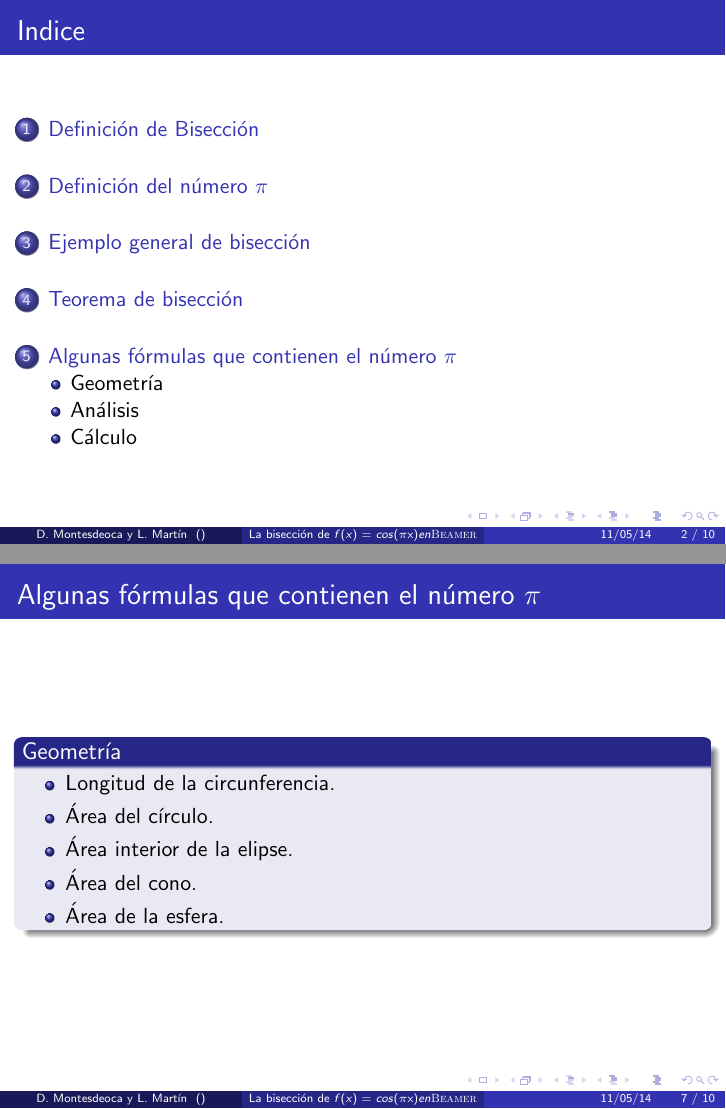
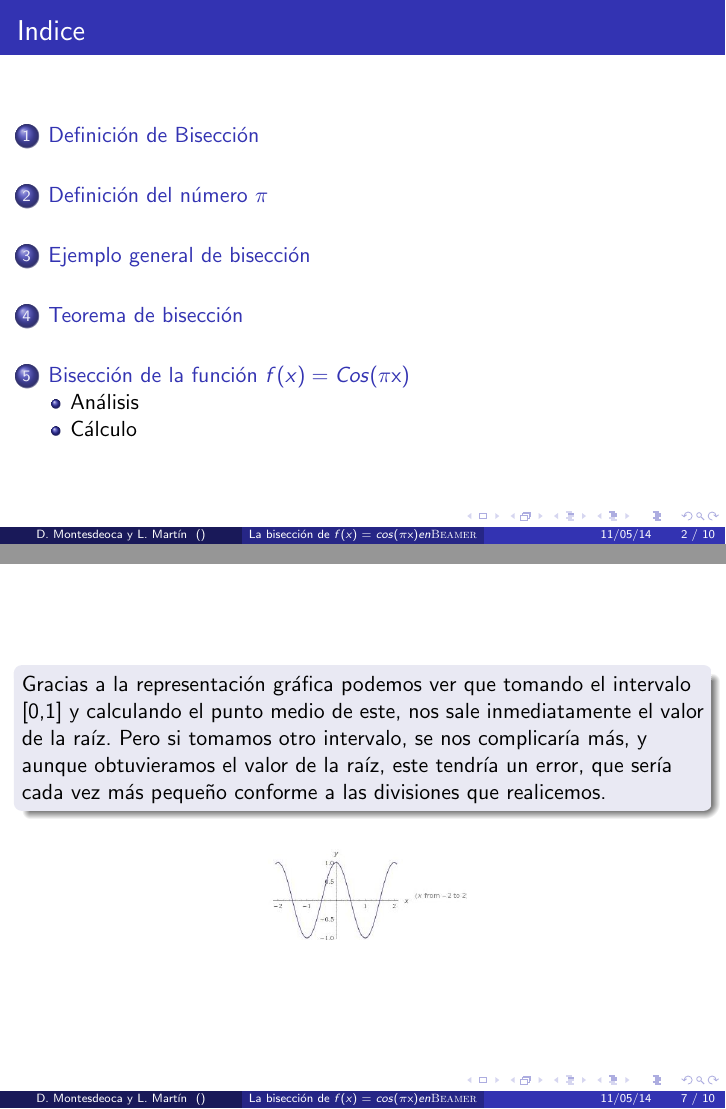
Before and after one commit to alu0100833218/Equipo_1_A, LaTeX slides (src/biseccioncos.tex): pages 6 and 15 of 23 before the commit and pages 6 and 11 of 19 after it, joined at a grey line. The pictures show the PDF file src/biseccioncos.pdf that the author committed with the source.

Commit message:
Coseno de pix

```diff
--- a/src/biseccioncos.tex
+++ b/src/biseccioncos.tex
@@ -75,31 +75,20 @@ En la figura, se muestra gráficamente como los valores sucesivos convergen en u
 \begin{frame}
 \frametitle{Teorema de Bisección}
 \begin{block}{Teorema}
-Si $[a_0, b_0],[a_1,b1],...,[a_n,b_n],...,$ denotan los intervalos en el método de la bisección, entonces los límites $\lim_{n\rightarrow \infty} a_n$ y $\lim_{n\rightarrow \infty}b_n $ existen , son iguales y representan un cero de f. Si r=$\lim_{n\rightarrow \infty}c_n$ y $c_n=(a_n+b_n)$ entonces: $$\|r-c_n\|<=2^{-(n+1)} (b_0 - a_0)$$
+Si $[a_0, b_0],[a_1,b1],...,[a_n,b_n],...,$ denotan los intervalos en el método de la bisección, entonces los límites $\lim_{n\rightarrow \infty} a_n$ y $\lim_{n\rightarrow \infty}b_n $ existen , son iguales y representan un cero de f. Si r=$\lim_{n\rightarrow \infty}c_n$ y $c_n=(a_n+b_n)$ entonces: $$|r-c_n|<=2^{-(n+1)} (b_0 - a_0)$$
 \end{block}
 
 \end{frame}
 
 
-\section{Algunas fórmulas que contienen el número $\pi$}
-\subsection{Geometría}
+\section{Bisección de la función $f(x)=Cos($\pi$x)$}
 
 \begin{frame}
-\frametitle{Algunas fórmulas que contienen el número $\pi$}
+\frametitle{Bisección de la función $f(x)=Cos($\pi$x)$}
 
-\begin{block}{Geometría}
+\begin{block}{}
+Gracias a la representación gráfica podemos ver que tomando el intervalo [0,1] y calculando el punto medio de este, nos sale inmediatamente el valor de la raíz. Pero si tomamos otro intervalo, se nos complicaría más, y aunque obtuvieramos el valor de la raíz, este tendría un error, que sería cada vez más pequeño conforme a las divisiones que realicemos.
+\end{block}
 
-\begin{itemize}
-
-  \item Longitud de la circunferencia.
-  \pause
-  \item Área del círculo.
-  \pause
-  \item Área interior de la elipse.
-  \pause
-  \item Área del cono.
-  \pause
-  \item Área de la esfera.
-
-\end{itemize}
-\end{block}
+\begin{figure}[b]
+\begin{center}
```
Also changed, not shown: src/biseccioncos.pdf, src/cos.jpeg (added), src/biseccioncos.tex (3 more changed lines), 6 other files.
